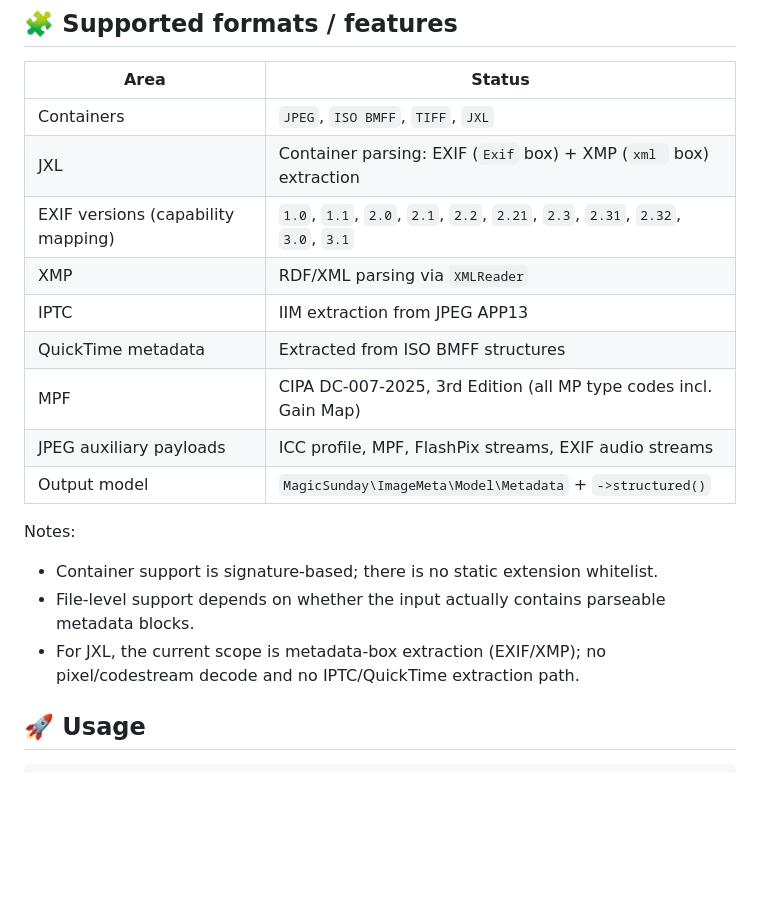
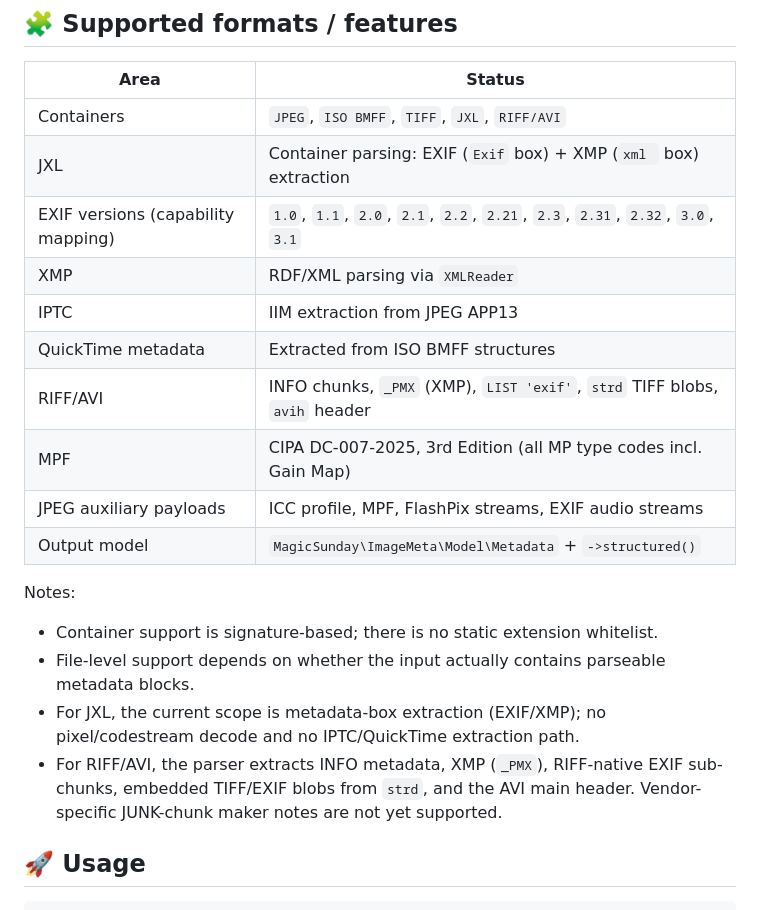
Before and after one commit to magicsunday/imagemeta, a Markdown page: README.md, the part around one of its changes. Rendered like a GitHub page; blank space fills up the shorter version.

```diff
--- a/README.md
+++ b/README.md
@@ -74,12 +74,13 @@ Many PHP applications need one consistent metadata API across modern container f
 
 | Area                               | Status                                                                  |
 |------------------------------------|-------------------------------------------------------------------------|
-| Containers                         | `JPEG`, `ISO BMFF`, `TIFF`, `JXL`                                       |
+| Containers                         | `JPEG`, `ISO BMFF`, `TIFF`, `JXL`, `RIFF/AVI`                           |
 | JXL                                | Container parsing: EXIF (`Exif` box) + XMP (`xml ` box) extraction      |
 | EXIF versions (capability mapping) | `1.0`, `1.1`, `2.0`, `2.1`, `2.2`, `2.21`, `2.3`, `2.31`, `2.32`, `3.0`, `3.1` |
 | XMP                                | RDF/XML parsing via `XMLReader`                                         |
 | IPTC                               | IIM extraction from JPEG APP13                                          |
 | QuickTime metadata                 | Extracted from ISO BMFF structures                                      |
+| RIFF/AVI                           | INFO chunks, `_PMX` (XMP), `LIST 'exif'`, `strd` TIFF blobs, `avih` header |
 | MPF                                | CIPA DC-007-2025, 3rd Edition (all MP type codes incl. Gain Map)        |
 | JPEG auxiliary payloads            | ICC profile, MPF, FlashPix streams, EXIF audio streams                  |
 | Output model                       | `MagicSunday\ImageMeta\Model\Metadata` + `->structured()`               |
@@ -89,6 +90,7 @@ Notes:
 - Container support is signature-based; there is no static extension whitelist.
 - File-level support depends on whether the input actually contains parseable metadata blocks.
 - For JXL, the current scope is metadata-box extraction (EXIF/XMP); no pixel/codestream decode and no IPTC/QuickTime extraction path.
+- For RIFF/AVI, the parser extracts INFO metadata, XMP (`_PMX`), RIFF-native EXIF sub-chunks, embedded TIFF/EXIF blobs from `strd`, and the AVI main header. Vendor-specific JUNK-chunk maker notes are not yet supported.
 
 ## 🚀 Usage
 
```
Also changed, not shown: other parts of README.md (+24 -4 lines).
